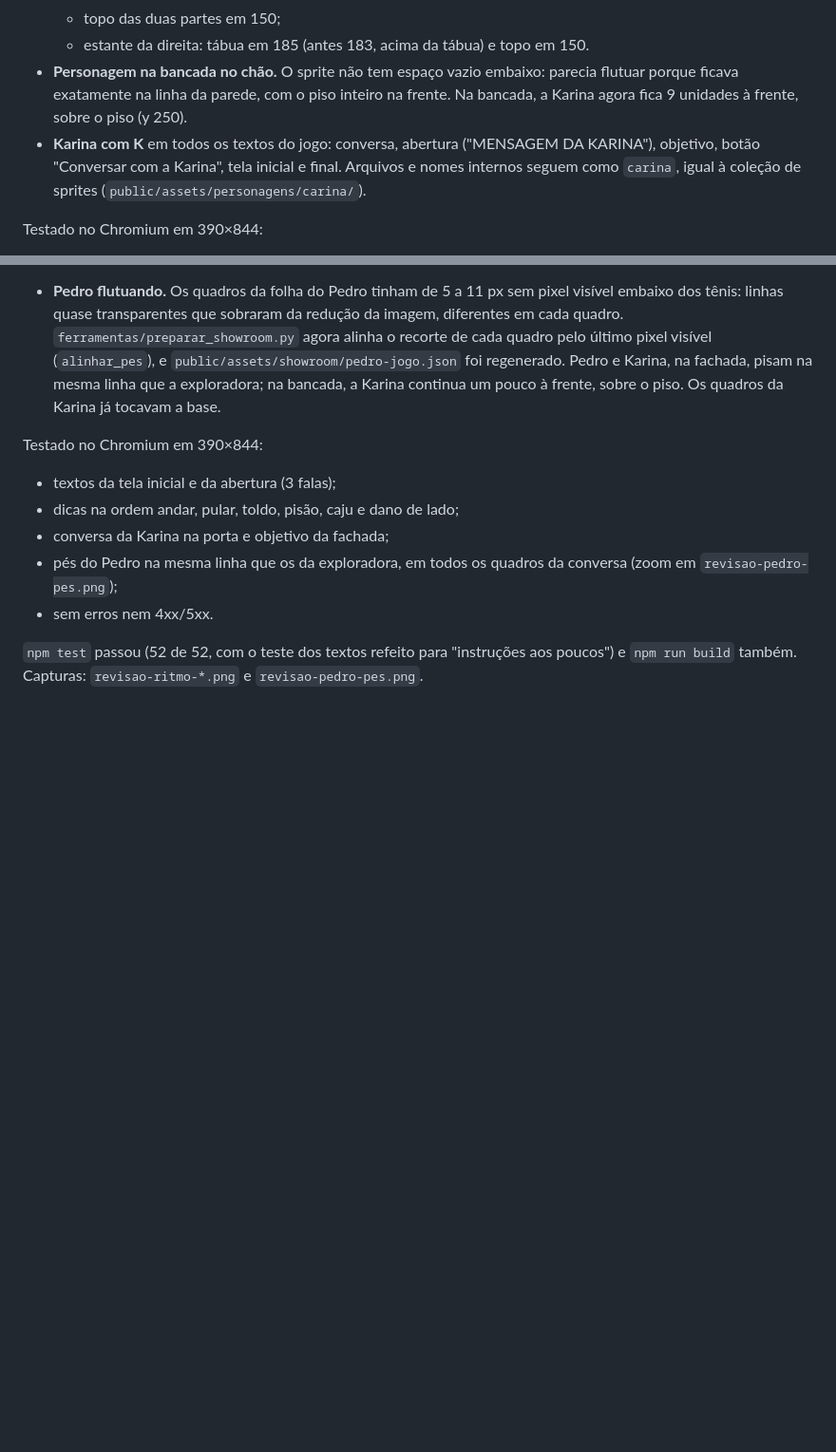
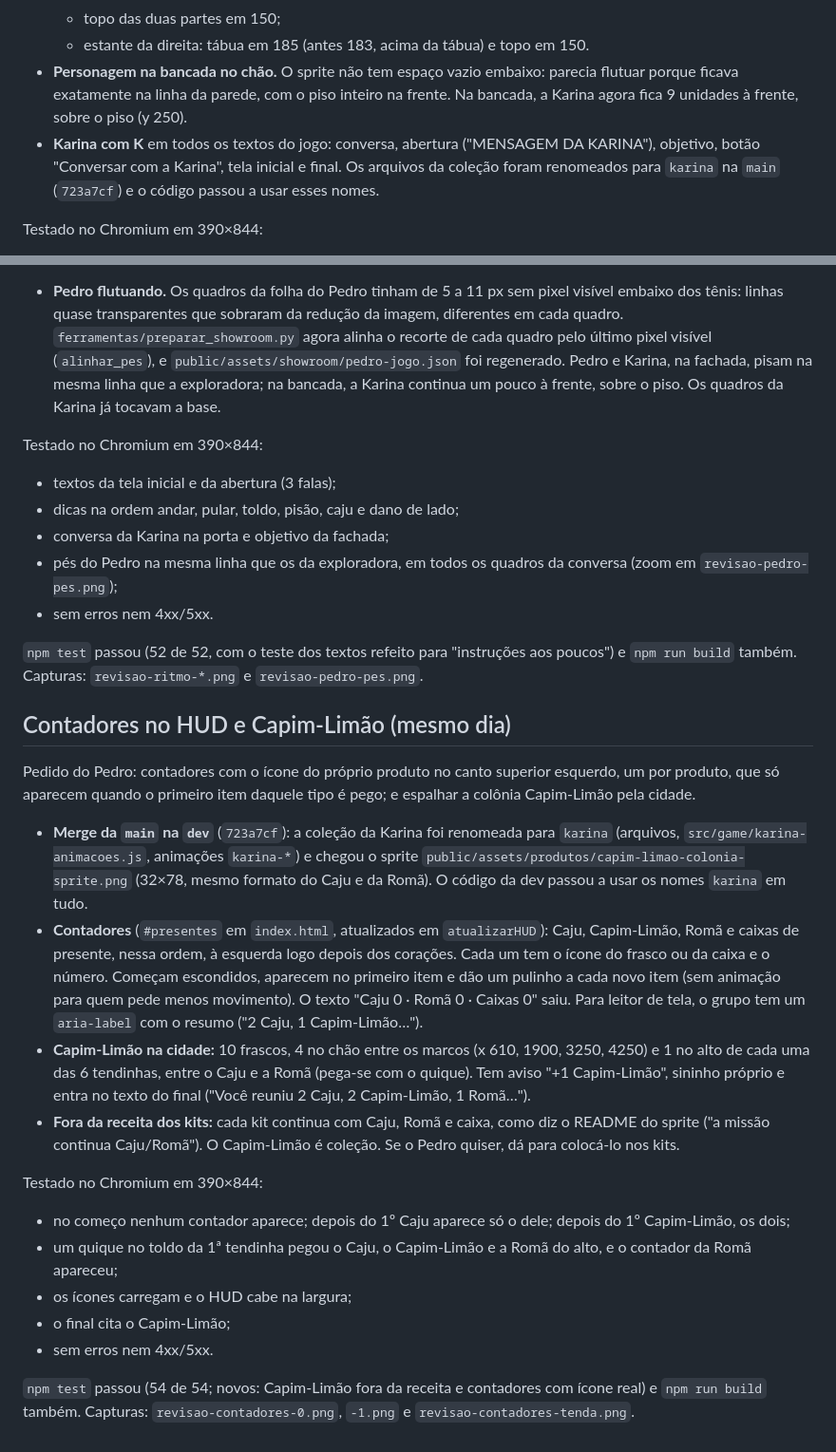
Before and after one commit to PedroCDSR/loccitane-itajuba-black-friday-2026, a Markdown page: docs/REVISAO-GERAL.md, 2 parts joined by grey strips. Shown at 95% size. Rendered like a GitHub page; blank space fills up the shorter version.

```diff
--- a/docs/REVISAO-GERAL.md
+++ b/docs/REVISAO-GERAL.md
@@ -117,7 +117,7 @@ Pedidos do Pedro depois de jogar no celular:
   - topo das duas partes em 150;
   - estante da direita: tábua em 185 (antes 183, acima da tábua) e topo em 150.
 - **Personagem na bancada no chão.** O sprite não tem espaço vazio embaixo: parecia flutuar porque ficava exatamente na linha da parede, com o piso inteiro na frente. Na bancada, a Karina agora fica 9 unidades à frente, sobre o piso (y 250).
-- **Karina com K** em todos os textos do jogo: conversa, abertura ("MENSAGEM DA KARINA"), objetivo, botão "Conversar com a Karina", tela inicial e final. Arquivos e nomes internos seguem como `carina`, igual à coleção de sprites (`public/assets/personagens/carina/`).
+- **Karina com K** em todos os textos do jogo: conversa, abertura ("MENSAGEM DA KARINA"), objetivo, botão "Conversar com a Karina", tela inicial e final. Os arquivos da coleção foram renomeados para `karina` na `main` (`723a7cf`) e o código passou a usar esses nomes.
 
 Testado no Chromium em 390×844:
 - do chão para a tábua do meio (168) e para o topo (150);
@@ -152,3 +152,21 @@ Testado no Chromium em 390×844:
 - sem erros nem 4xx/5xx.
 
 `npm test` passou (52 de 52, com o teste dos textos refeito para "instruções aos poucos") e `npm run build` também. Capturas: `revisao-ritmo-*.png` e `revisao-pedro-pes.png`.
+
+## Contadores no HUD e Capim-Limão (mesmo dia)
+
+Pedido do Pedro: contadores com o ícone do próprio produto no canto superior esquerdo, um por produto, que só aparecem quando o primeiro item daquele tipo é pego; e espalhar a colônia Capim-Limão pela cidade.
+
+- **Merge da `main` na `dev`** (`723a7cf`): a coleção da Karina foi renomeada para `karina` (arquivos, `src/game/karina-animacoes.js`, animações `karina-*`) e chegou o sprite `public/assets/produtos/capim-limao-colonia-sprite.png` (32×78, mesmo formato do Caju e da Romã). O código da dev passou a usar os nomes `karina` em tudo.
+- **Contadores** (`#presentes` em `index.html`, atualizados em `atualizarHUD`): Caju, Capim-Limão, Romã e caixas de presente, nessa ordem, à esquerda logo depois dos corações. Cada um tem o ícone do frasco ou da caixa e o número. Começam escondidos, aparecem no primeiro item e dão um pulinho a cada novo item (sem animação para quem pede menos movimento). O texto "Caju 0 · Romã 0 · Caixas 0" saiu. Para leitor de tela, o grupo tem um `aria-label` com o resumo ("2 Caju, 1 Capim-Limão…").
+- **Capim-Limão na cidade:** 10 frascos, 4 no chão entre os marcos (x 610, 1900, 3250, 4250) e 1 no alto de cada uma das 6 tendinhas, entre o Caju e a Romã (pega-se com o quique). Tem aviso "+1 Capim-Limão", sininho próprio e entra no texto do final ("Você reuniu 2 Caju, 2 Capim-Limão, 1 Romã…").
+- **Fora da receita dos kits:** cada kit continua com Caju, Romã e caixa, como diz o README do sprite ("a missão continua Caju/Romã"). O Capim-Limão é coleção. Se o Pedro quiser, dá para colocá-lo nos kits.
+
+Testado no Chromium em 390×844:
+- no começo nenhum contador aparece; depois do 1º Caju aparece só o dele; depois do 1º Capim-Limão, os dois;
+- um quique no toldo da 1ª tendinha pegou o Caju, o Capim-Limão e a Romã do alto, e o contador da Romã apareceu;
+- os ícones carregam e o HUD cabe na largura;
+- o final cita o Capim-Limão;
+- sem erros nem 4xx/5xx.
+
+`npm test` passou (54 de 54; novos: Capim-Limão fora da receita e contadores com ícone real) e `npm run build` também. Capturas: `revisao-contadores-0.png`, `-1.png` e `revisao-contadores-tenda.png`.
```
Also changed, not shown: docs/capturas/revisao-contadores-0.png (added), docs/capturas/revisao-contadores-1.png (added), docs/capturas/revisao-contadores-tenda.png (added), 12 other files.
